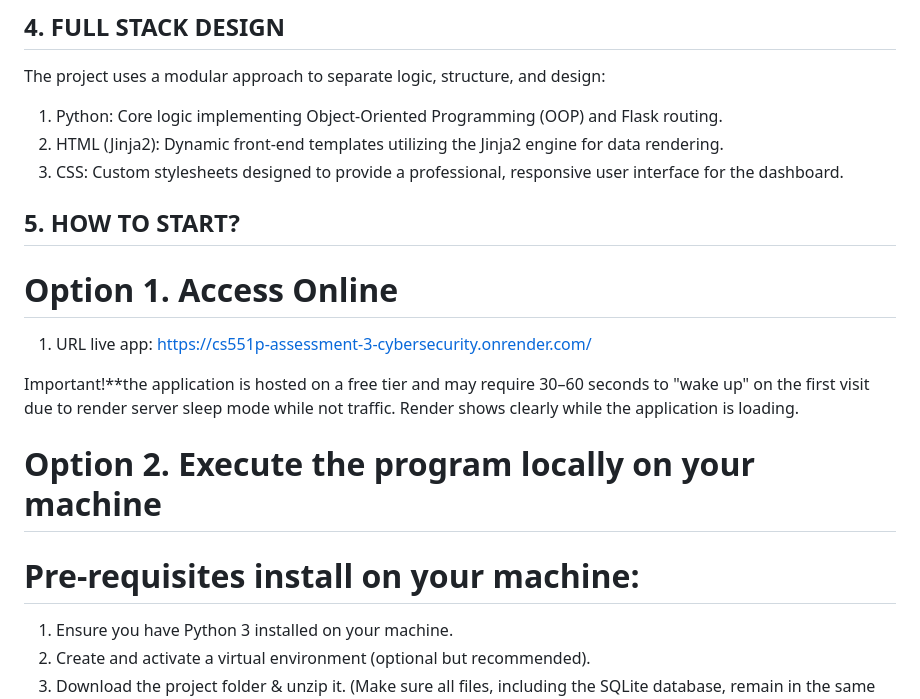
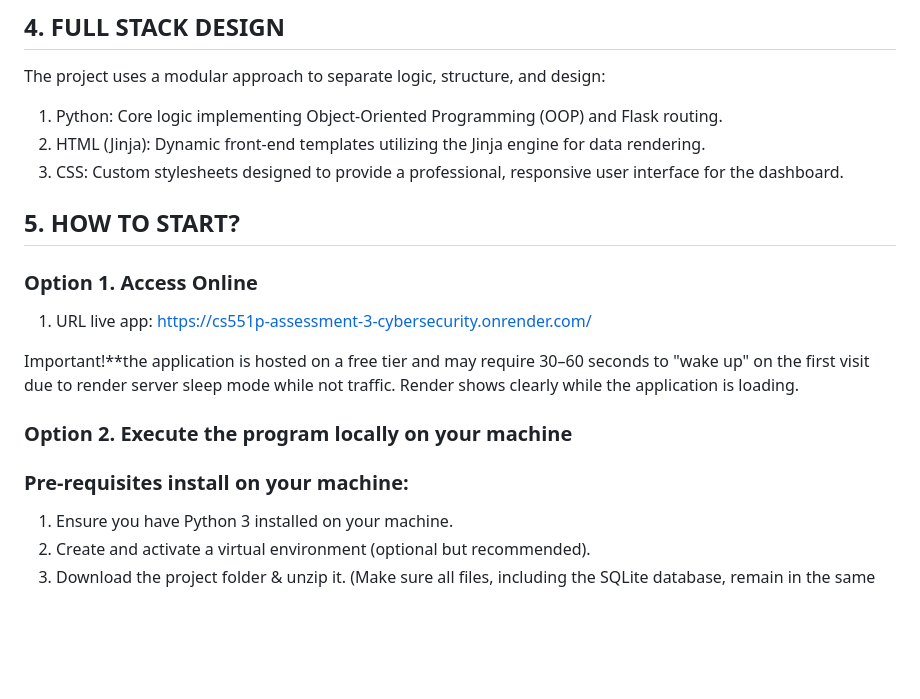
Before and after one commit to dianadavila198-svg/CS551P-Assessment-3-Full-stack-cybersecurity-incident-analytics-dashboard, a Markdown page: README.md, the part around one of its changes. Drawn GitHub-style; blank space fills up the shorter version.

Commit message:
README final version

```diff
--- a/README.md
+++ b/README.md
@@ -18,17 +18,17 @@ Git Hub : A connection with GitHub was established to facilitate version control
 The project uses a modular approach to separate logic, structure, and design:
 
 1) Python: Core logic implementing Object-Oriented Programming (OOP) and Flask routing.
-2) HTML (Jinja2): Dynamic front-end templates utilizing the Jinja2 engine for data rendering.
+2) HTML (Jinja): Dynamic front-end templates utilizing the Jinja engine for data rendering.
 3) CSS: Custom stylesheets designed to provide a professional, responsive user interface for the dashboard.
 
 ## 5. HOW TO START?
-# Option 1. Access Online
+### Option 1. Access Online
 1) URL live app: https://cs551p-assessment-3-cybersecurity.onrender.com/
 
 Important!**the application is hosted on a free tier and may require 30–60 seconds to "wake up" on the first visit due to render server sleep mode while not traffic. Render shows clearly while the application is loading.
 
-# Option 2. Execute the program locally on your machine
-# Pre-requisites install on your machine:
+### Option 2. Execute the program locally on your machine
+### Pre-requisites install on your machine:
 1) Ensure you have Python 3 installed on your machine.
 2) Create and activate a virtual environment (optional but recommended).
 2) Download the project folder & unzip it. (Make sure all files, including the SQLite database, remain in the same folder).
```
Also changed, not shown: other parts of README.md (+4 -4 lines).
